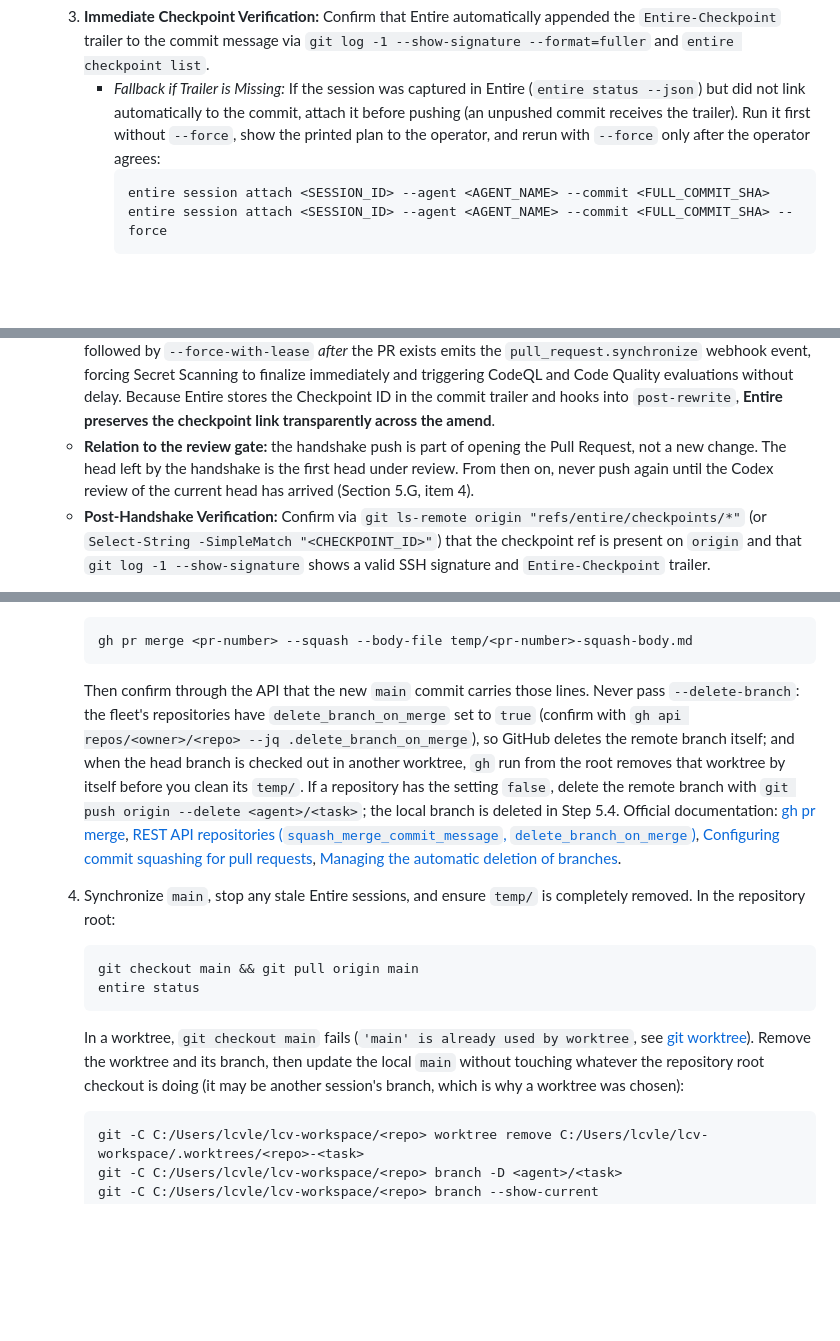
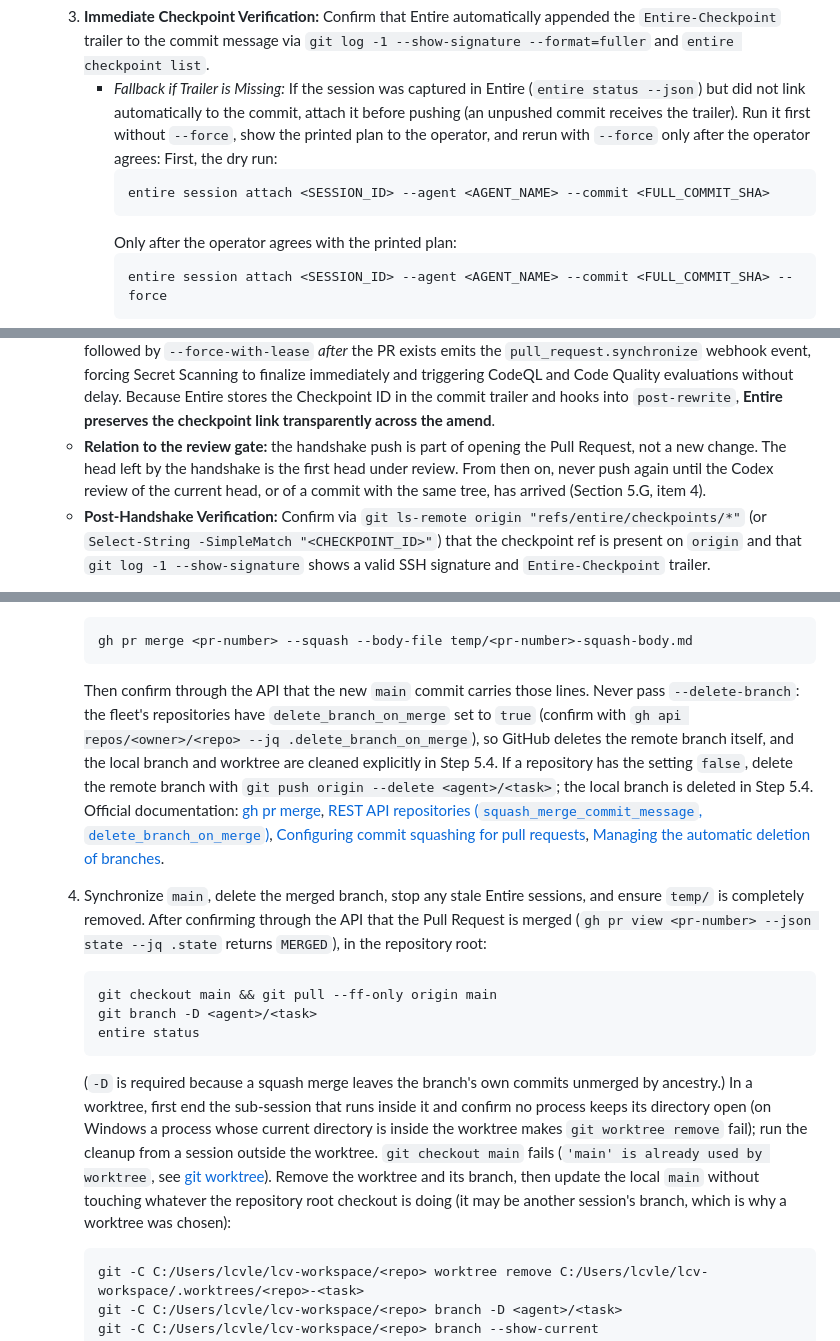
Before and after one commit to lcv-leo/lcv-leo, a Markdown page: CLAUDE.md, 3 parts joined by grey strips. Drawn GitHub-style; blank space fills up the shorter version.

````diff
--- a/CLAUDE.md
+++ b/CLAUDE.md
@@ -167,8 +167,12 @@ Whenever implementing changes and opening/merging a Pull Request, execute these
      ```
   3. **Immediate Checkpoint Verification:** Confirm that Entire automatically appended the `Entire-Checkpoint` trailer to the commit message via `git log -1 --show-signature --format=fuller` and `entire checkpoint list`.
      * *Fallback if Trailer is Missing:* If the session was captured in Entire (`entire status --json`) but did not link automatically to the commit, attach it before pushing (an unpushed commit receives the trailer). Run it first without `--force`, show the printed plan to the operator, and rerun with `--force` only after the operator agrees:
+       First, the dry run:
        ```bash
        entire session attach <SESSION_ID> --agent <AGENT_NAME> --commit <FULL_COMMIT_SHA>
+       ```
+       Only after the operator agrees with the printed plan:
+       ```bash
        entire session attach <SESSION_ID> --agent <AGENT_NAME> --commit <FULL_COMMIT_SHA> --force
        ```
        (If the commit was amended by `attach`, verify that the SSH cryptographic signature `-S` remains valid on `HEAD`).
@@ -192,7 +196,7 @@ Whenever implementing changes and opening/merging a Pull Request, execute these
   git push --force-with-lease origin <branch-name>
   ```
   * **Proven Technical Justification (`LCV-517`):** GitHub Enterprise keeps the asynchronous Secret Scanning evaluator stuck in a pending state (`"Waiting for secret scan to complete..."`) when the initial commit was pushed prior to the creation of the Pull Request object. Executing an SSH-signed `--amend --no-edit -S` followed by `--force-with-lease` *after* the PR exists emits the `pull_request.synchronize` webhook event, forcing Secret Scanning to finalize immediately and triggering CodeQL and Code Quality evaluations without delay. Because Entire stores the Checkpoint ID in the commit trailer and hooks into `post-rewrite`, **Entire preserves the checkpoint link transparently across the amend**.
-  * **Relation to the review gate:** the handshake push is part of opening the Pull Request, not a new change. The head left by the handshake is the first head under review. From then on, never push again until the Codex review of the current head has arrived (Section 5.G, item 4).
+  * **Relation to the review gate:** the handshake push is part of opening the Pull Request, not a new change. The head left by the handshake is the first head under review. From then on, never push again until the Codex review of the current head, or of a commit with the same tree, has arrived (Section 5.G, item 4).
   * **Post-Handshake Verification:** Confirm via `git ls-remote origin "refs/entire/checkpoints/*"` (or `Select-String -SimpleMatch "<CHECKPOINT_ID>"`) that the checkpoint ref is present on `origin` and that `git log -1 --show-signature` shows a valid SSH signature and `Entire-Checkpoint` trailer.
 
 * **Step 5: Trail Findings Check, CI Monitoring, Squash Merge & Post-Merge Cleanup**
@@ -220,13 +224,15 @@ Whenever implementing changes and opening/merging a Pull Request, execute these
      ```bash
      gh pr merge <pr-number> --squash --body-file temp/<pr-number>-squash-body.md
      ```
-     Then confirm through the API that the new `main` commit carries those lines. Never pass `--delete-branch`: the fleet's repositories have `delete_branch_on_merge` set to `true` (confirm with `gh api repos/<owner>/<repo> --jq .delete_branch_on_merge`), so GitHub deletes the remote branch itself; and when the head branch is checked out in another worktree, `gh` run from the root removes that worktree by itself before you clean its `temp/`. If a repository has the setting `false`, delete the remote branch with `git push origin --delete <agent>/<task>`; the local branch is deleted in Step 5.4. Official documentation: [gh pr merge](https://cli.github.com/manual/gh_pr_merge), [REST API repositories (`squash_merge_commit_message`, `delete_branch_on_merge`)](https://docs.github.com/en/rest/repos/repos), [Configuring commit squashing for pull requests](https://docs.github.com/en/repositories/configuring-branches-and-merges-in-your-repository/configuring-pull-request-merges/configuring-commit-squashing-for-pull-requests), [Managing the automatic deletion of branches](https://docs.github.com/en/repositories/configuring-branches-and-merges-in-your-repository/configuring-pull-request-merges/managing-the-automatic-deletion-of-branches).
-  4. Synchronize `main`, stop any stale Entire sessions, and ensure `temp/` is completely removed. In the repository root:
+     Then confirm through the API that the new `main` commit carries those lines. Never pass `--delete-branch`: the fleet's repositories have `delete_branch_on_merge` set to `true` (confirm with `gh api repos/<owner>/<repo> --jq .delete_branch_on_merge`), so GitHub deletes the remote branch itself, and the local branch and worktree are cleaned explicitly in Step 5.4. If a repository has the setting `false`, delete the remote branch with `git push origin --delete <agent>/<task>`; the local branch is deleted in Step 5.4. Official documentation: [gh pr merge](https://cli.github.com/manual/gh_pr_merge), [REST API repositories (`squash_merge_commit_message`, `delete_branch_on_merge`)](https://docs.github.com/en/rest/repos/repos), [Configuring commit squashing for pull requests](https://docs.github.com/en/repositories/configuring-branches-and-merges-in-your-repository/configuring-pull-request-merges/configuring-commit-squashing-for-pull-requests), [Managing the automatic deletion of branches](https://docs.github.com/en/repositories/configuring-branches-and-merges-in-your-repository/configuring-pull-request-merges/managing-the-automatic-deletion-of-branches).
+  4. Synchronize `main`, delete the merged branch, stop any stale Entire sessions, and ensure `temp/` is completely removed. After confirming through the API that the Pull Request is merged (`gh pr view <pr-number> --json state --jq .state` returns `MERGED`), in the repository root:
      ```bash
-     git checkout main && git pull origin main
+     git checkout main && git pull --ff-only origin main
+     git branch -D <agent>/<task>
      entire status
      ```
-     In a worktree, `git checkout main` fails (`'main' is already used by worktree`, see [git worktree](https://git-scm.com/docs/git-worktree)). Remove the worktree and its branch, then update the local `main` without touching whatever the repository root checkout is doing (it may be another session's branch, which is why a worktree was chosen):
+     (`-D` is required because a squash merge leaves the branch's own commits unmerged by ancestry.)
+     In a worktree, first end the sub-session that runs inside it and confirm no process keeps its directory open (on Windows a process whose current directory is inside the worktree makes `git worktree remove` fail); run the cleanup from a session outside the worktree. `git checkout main` fails (`'main' is already used by worktree`, see [git worktree](https://git-scm.com/docs/git-worktree)). Remove the worktree and its branch, then update the local `main` without touching whatever the repository root checkout is doing (it may be another session's branch, which is why a worktree was chosen):
      ```bash
      git -C C:/Users/lcvle/lcv-workspace/<repo> worktree remove C:/Users/lcvle/lcv-workspace/.worktrees/<repo>-<task>
      git -C C:/Users/lcvle/lcv-workspace/<repo> branch -D <agent>/<task>
````
Also changed, not shown: other parts of CLAUDE.md (+3 -3 lines), AGENTS.md (+14 -8 lines).
